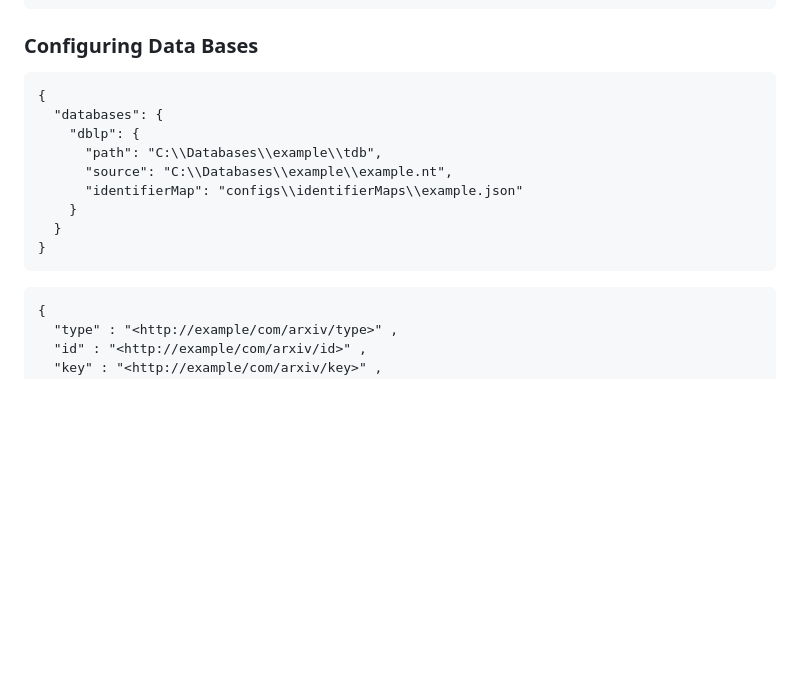
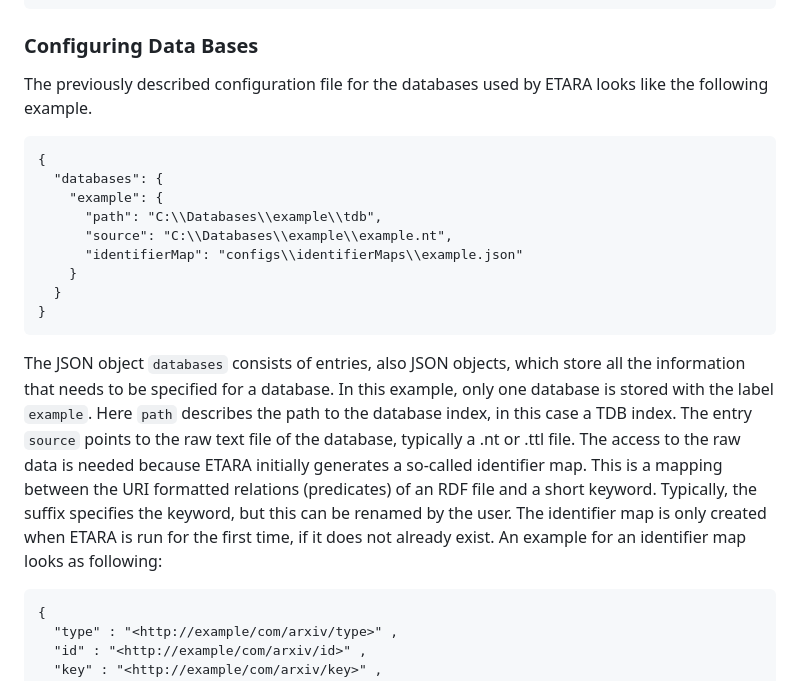
Before and after one commit to anonresearcher123/ETARA, a Markdown page: README.md, the part around the change. Rendered like a GitHub page; blank space fills up the shorter version.

````diff
--- a/README.md
+++ b/README.md
@@ -22,10 +22,12 @@ ETARA's global configuration is located in the file `clobal-config.json` and inc
 ```
 
 ### Configuring Data Bases
+The previously described configuration file for the databases used by ETARA looks like the following example.
+
 ```
 {
   "databases": {
-    "dblp": {
+    "example": {
       "path": "C:\\Databases\\example\\tdb",
       "source": "C:\\Databases\\example\\example.nt",
       "identifierMap": "configs\\identifierMaps\\example.json"
@@ -33,6 +35,8 @@ ETARA's global configuration is located in the file `clobal-config.json` and inc
   }
 }
 ```
+
+The JSON object `databases` consists of entries, also JSON objects, which store all the information that needs to be specified for a database. In this example, only one database is stored with the label `example`. Here `path` describes the path to the database index, in this case a TDB index. The entry `source` points to the raw text file of the database, typically a .nt or .ttl file. The access to the raw data is needed because ETARA initially generates a so-called identifier map. This is a mapping between the URI formatted relations (predicates) of an RDF file and a short keyword. Typically, the suffix specifies the keyword, but this can be renamed by the user. The identifier map is only created when ETARA is run for the first time, if it does not already exist.  An example for an identifier map looks as following:
 
 ```
 {
````
